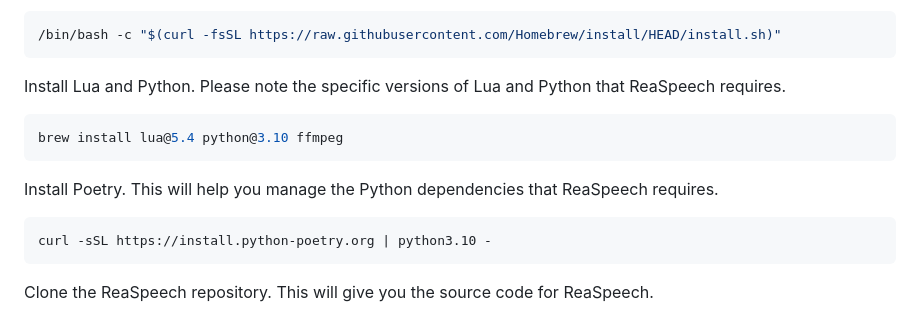
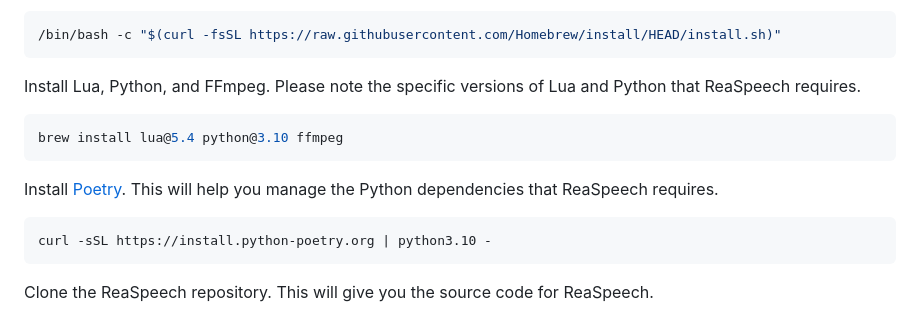
Before and after one commit to TeamAudio/reaspeech, a Markdown page: docs/no-docker.md, the part around one of its changes. Drawn GitHub-style.

Commit message:
Link to Homebrew and Poetry sites. Mention FFmpeg.

````diff
--- a/docs/no-docker.md
+++ b/docs/no-docker.md
@@ -56,12 +56,12 @@ Install Homebrew. This will help you install Lua, Python, and other dependencies
 /bin/bash -c "$(curl -fsSL https://raw.githubusercontent.com/Homebrew/install/HEAD/install.sh)"
 ```
 
-Install Lua and Python. Please note the specific versions of Lua and Python that ReaSpeech requires.
+Install Lua, Python, and FFmpeg. Please note the specific versions of Lua and Python that ReaSpeech requires.
 ```bash
 brew install lua@5.4 python@3.10 ffmpeg
 ```
 
-Install Poetry. This will help you manage the Python dependencies that ReaSpeech requires.
+Install [Poetry](https://python-poetry.org). This will help you manage the Python dependencies that ReaSpeech requires.
 ```bash
 curl -sSL https://install.python-poetry.org | python3.10 -
 ```
````
Also changed, not shown: other parts of docs/no-docker.md (+1 -1 lines).
